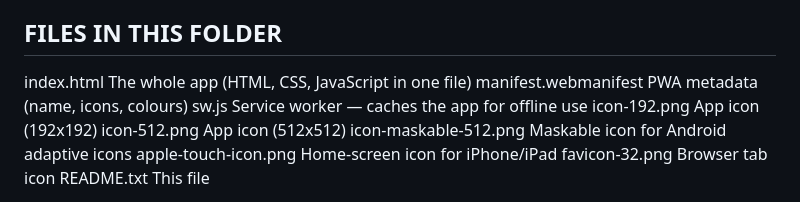
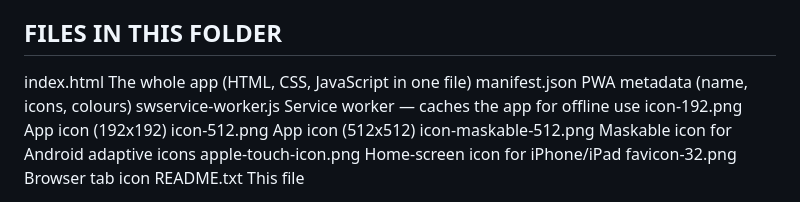
Before and after one commit to nutankamat/toastmasters-voting-pwa, a Markdown page: README.md, the part around the change. Rendered like a GitHub page.

```diff
--- a/README.md
+++ b/README.md
@@ -14,8 +14,8 @@ accounts, no data leaves the phone.
 FILES IN THIS FOLDER
 --------------------
   index.html               The whole app (HTML, CSS, JavaScript in one file)
-  manifest.webmanifest     PWA metadata (name, icons, colours)
-  sw.js                    Service worker — caches the app for offline use
+  manifest.json     PWA metadata (name, icons, colours)
+  swservice-worker.js                    Service worker — caches the app for offline use
   icon-192.png             App icon (192x192)
   icon-512.png             App icon (512x512)
   icon-maskable-512.png    Maskable icon for Android adaptive icons
```
